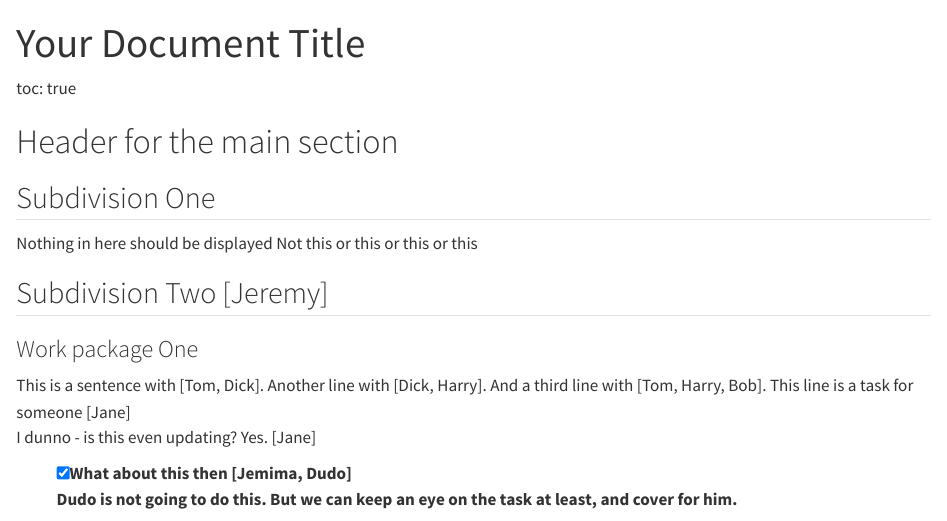
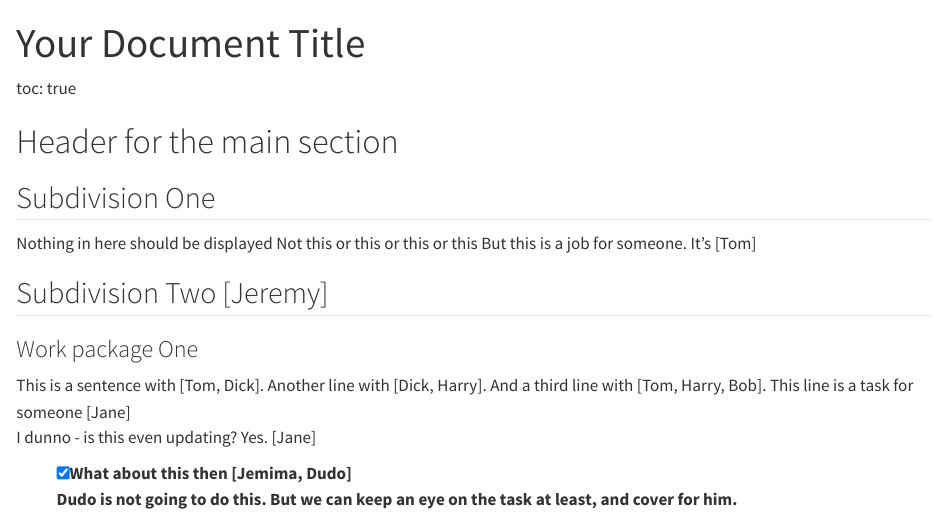
Before and after one commit to kennethbaillie/brackets, a Quarto document (test_input.qmd): the page in a window 1100 px wide, from its top. Rendered offline with R 4.5, knitr and Pandoc in place of Quarto, with nearby package versions.

```diff
--- a/_quarto.yml
+++ b/_quarto.yml
@@ -1,3 +1,3 @@
 format: html
-editor:
-  render-on-save: true
+#editor:
+#  render-on-save: true
--- a/brackets.lua
+++ b/brackets.lua
@@ -13,7 +13,8 @@
   local content = pandoc.write(doc, 'markdown')
   local processed_blocks = pull_names(content)
   local new_doc = pandoc.Pandoc(processed_blocks, doc.meta)
-  --new_doc.meta.title = pandoc.MetaString("People")
+  new_doc.meta.title = pandoc.MetaString("People")
+  new_doc.meta.editor["render-on-save"] = pandoc.MetaBool(true)
   --new_doc.meta["toc-title"] = pandoc.MetaString("TOC")
   --new_doc.meta.toc = pandoc.MetaBool(true)
   return new_doc
--- a/test_input.qmd
+++ b/test_input.qmd
@@ -11,6 +11,7 @@
 
 Nothing in here should be displayed
 Not this or this or this or this
+But this is a job for someone. It's [Tom]
 
 ## Subdivision Two [Jeremy]
 
```
Also changed, not shown: .devcontainer/devcontainer.json (deleted), test_input.html.
